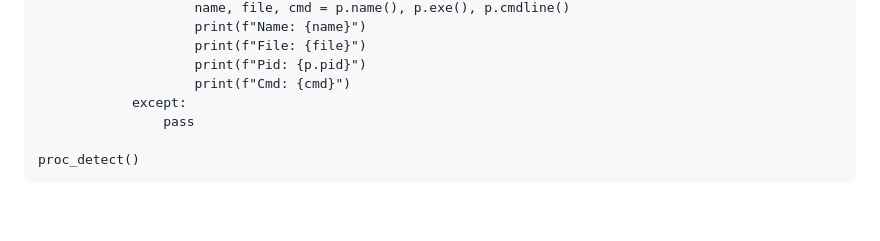
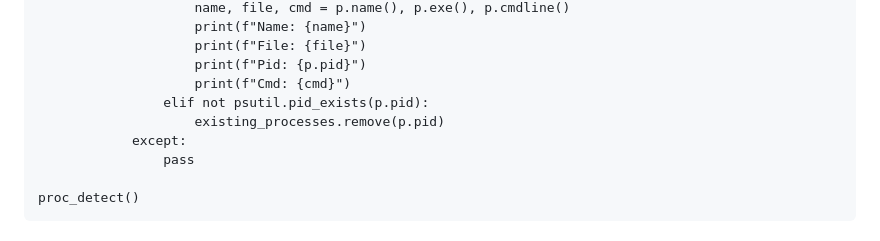
Before and after one commit to 87owo/PYAS, a Markdown page: README.md, the part around the change. Rendered like a GitHub page; blank space fills up the shorter version.

```diff
--- a/README.md
+++ b/README.md
@@ -113,6 +113,8 @@ def proc_detect():
                     print(f"File: {file}")
                     print(f"Pid: {p.pid}")
                     print(f"Cmd: {cmd}")
+                elif not psutil.pid_exists(p.pid):
+                    existing_processes.remove(p.pid)
             except:
                 pass
 
```
